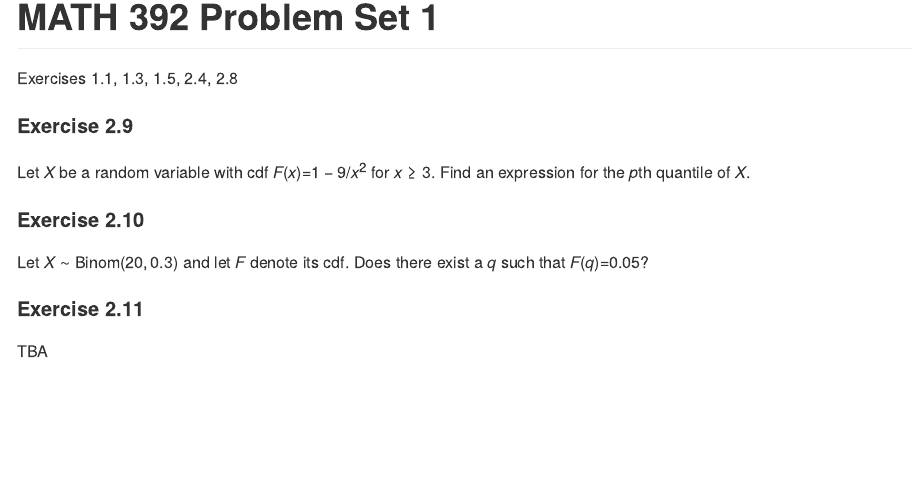
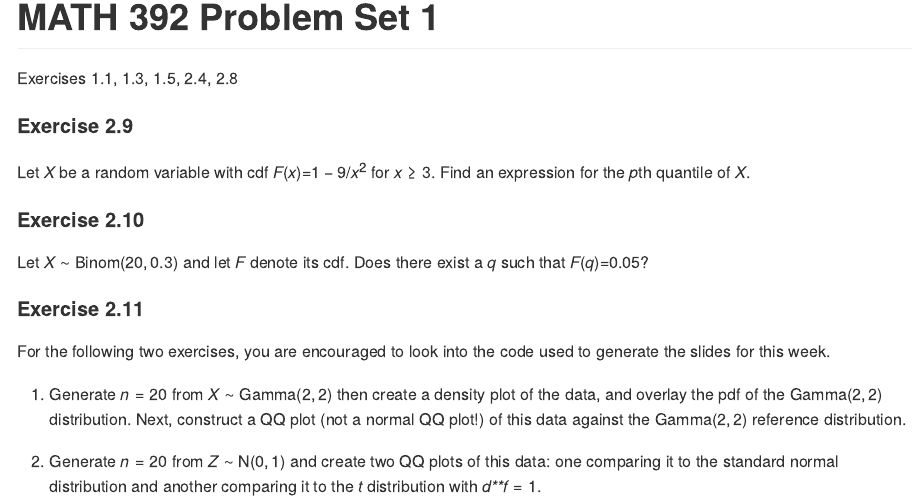
Before and after one commit to andrewpbray/math-392-spring-2018, an R Markdown document (problem-sets/ps-1.Rmd): the page in a window 1100 px wide, from its top. The pictures show the output file problem-sets/ps-1.md that the author committed with the source, drawn offline in the style of GitHub.

Commit message:
add last problem

```diff
--- a/problem-sets/ps-1.Rmd
+++ b/problem-sets/ps-1.Rmd
@@ -23,4 +23,8 @@ Let $X$ be a random variable with cdf $F(x) = 1 - 9/x^2$ for $x \ge 3$. Find an
 Let $X \sim \textrm{Binom}(20, 0.3)$ and let $F$ denote its cdf. Does there exist a $q$ such that $F(q) = 0.05$?
 
 #### Exercise 2.11
-TBA
+For the following two exercises, you are encouraged to look into the code used to generate the slides for this week.
+
+a) Generate $n = 20$ from $X \sim \textrm{Gamma}(2, 2)$ then create a density plot of the data, and overlay the pdf of the $\textrm{Gamma}(2, 2)$ distribution. Next, construct a QQ plot (not a normal QQ plot!) of this data against the $\textrm{Gamma}(2, 2)$ reference distribution.
+
+b) Generate $n = 20$ from $Z \sim \textrm{N}(0, 1)$ and create two QQ plots of this data: one comparing it to the standard normal distribution and another comparing it to the $t$ distribution with $df = 1$.
```
Also changed, not shown: problem-sets/ps-1.md.
